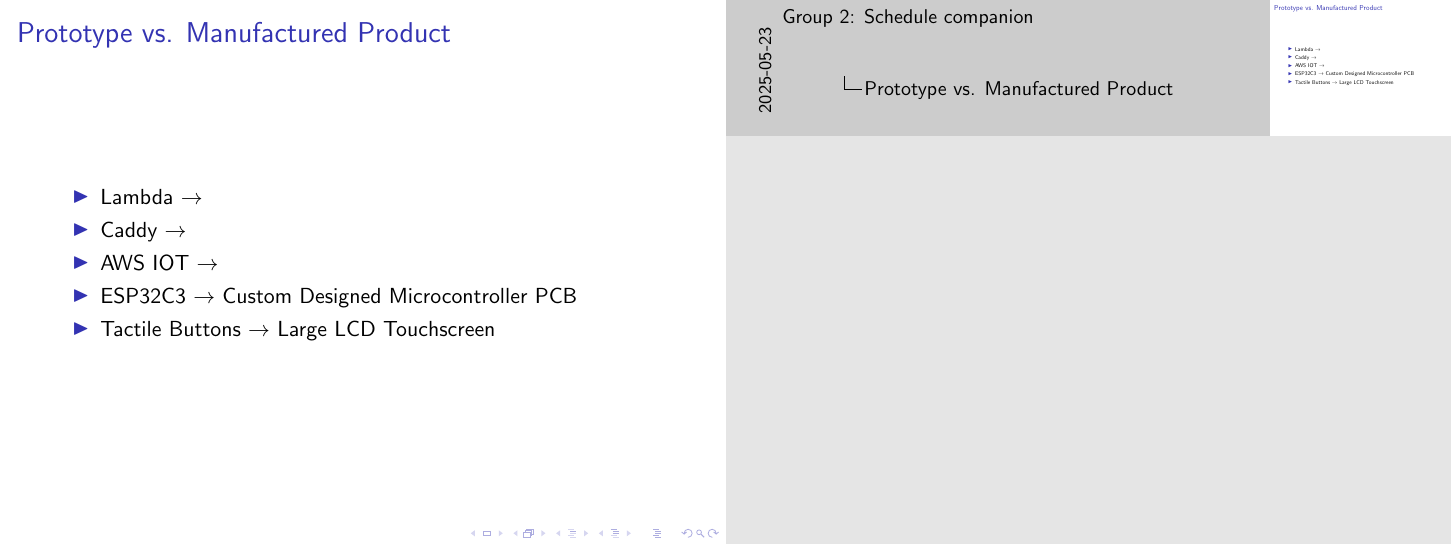
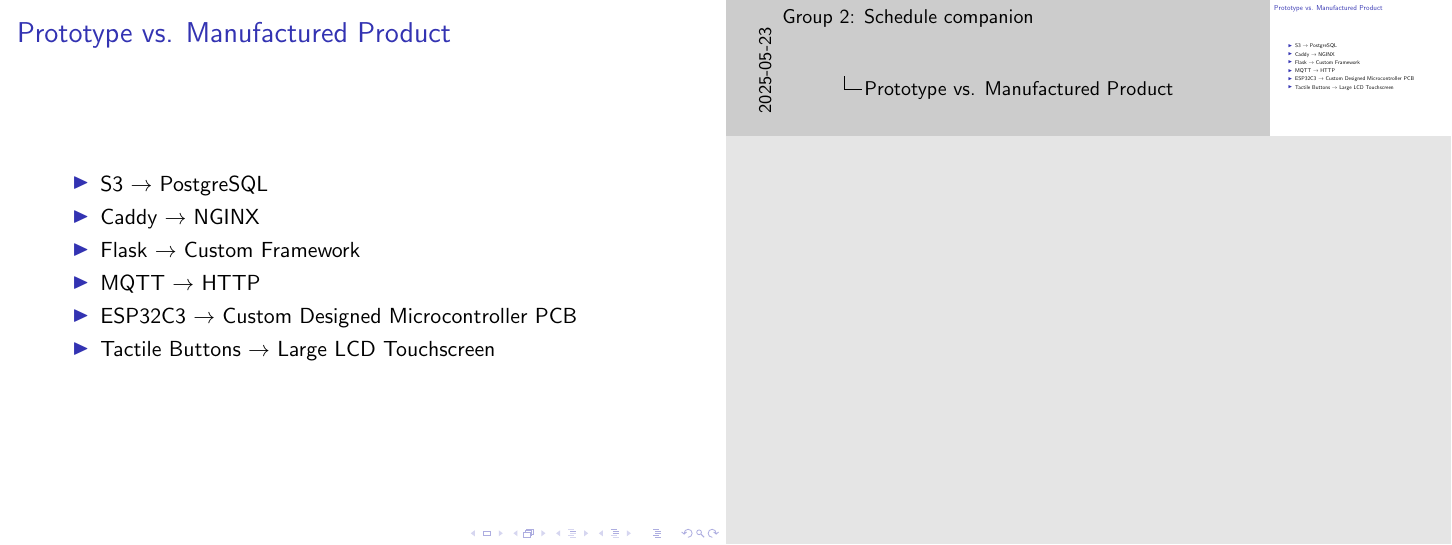
Before and after one commit to isabellaPhung/UCSC-CSE123-S25, LaTeX slides (doc/demo_presentation/presentation.tex): page 6 of 6. Compiled offline with pdfLaTeX.

Commit message:
more presentation edits

```diff
--- a/doc/demo_presentation/presentation.tex
+++ b/doc/demo_presentation/presentation.tex
@@ -35,9 +35,10 @@
 \begin{frame}
   \frametitle{Prototype vs. Manufactured Product}
   \begin{itemize}
-    \item Lambda \(\rightarrow\)
-    \item Caddy \(\rightarrow\)
-    \item AWS IOT \(\rightarrow\)
+    \item S3 \(\rightarrow\) PostgreSQL
+    \item Caddy \(\rightarrow\) NGINX
+    \item Flask \(\rightarrow\) Custom Framework
+    \item MQTT \(\rightarrow\) HTTP
     \item ESP32C3 \(\rightarrow\) Custom Designed Microcontroller PCB
     \item Tactile Buttons \(\rightarrow\) Large LCD Touchscreen
   \end{itemize}
```
